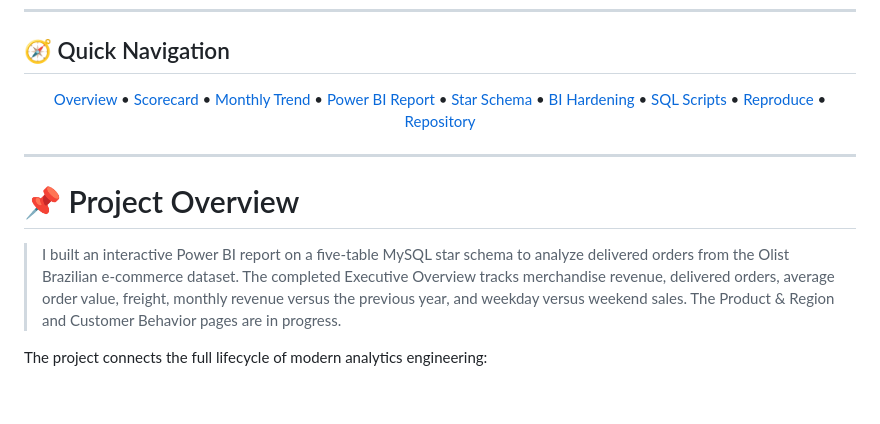
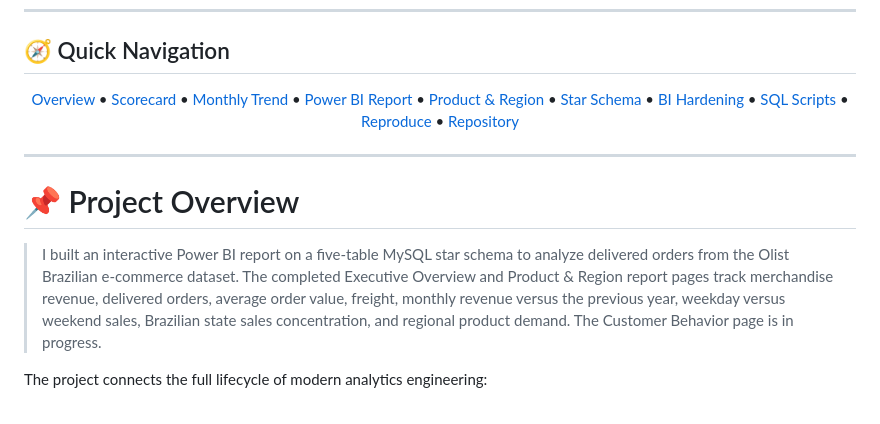
Before and after one commit to nirajbasnet009/Ecommerce_Data_Modeling_SQL, a Markdown page: README.md, the part around one of its changes. Drawn GitHub-style.

```diff
--- a/README.md
+++ b/README.md
@@ -70,6 +70,7 @@
   <a href="#-executive-scorecard--reconciliation">Scorecard</a> •
   <a href="#-monthly-revenue-trend">Monthly Trend</a> •
   <a href="#-interactive-power-bi-report">Power BI Report</a> •
+  <a href="#-product--regional-analysis">Product & Region</a> •
   <a href="#-star-schema-architecture">Star Schema</a> •
   <a href="#-bi-hardening-real-engineering-fixes">BI Hardening</a> •
   <a href="#-analytics-workflow--scripts">SQL Scripts</a> •
@@ -81,7 +82,7 @@
 
 # 📌 Project Overview
 
-> I built an interactive Power BI report on a five-table MySQL star schema to analyze delivered orders from the Olist Brazilian e-commerce dataset. The completed Executive Overview tracks merchandise revenue, delivered orders, average order value, freight, monthly revenue versus the previous year, and weekday versus weekend sales. The Product & Region and Customer Behavior pages are in progress.
+> I built an interactive Power BI report on a five-table MySQL star schema to analyze delivered orders from the Olist Brazilian e-commerce dataset. The completed Executive Overview and Product & Region report pages track merchandise revenue, delivered orders, average order value, freight, monthly revenue versus the previous year, weekday versus weekend sales, Brazilian state sales concentration, and regional product demand. The Customer Behavior page is in progress.
 
 The project connects the full lifecycle of modern analytics engineering:
 
```
Also changed, not shown: other parts of README.md (+26 -2 lines), docs/images/brazil-state-map.png (added), docs/images/product-and-region.png (added), 3 other files.
